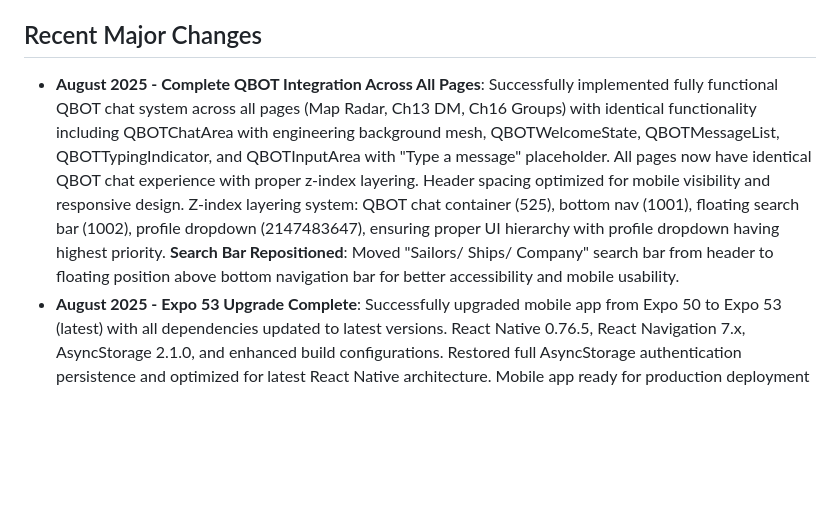
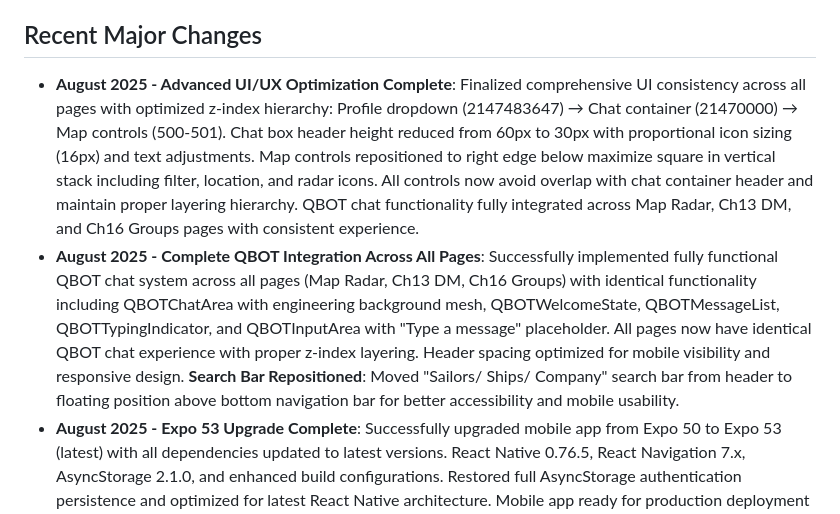
Before and after one commit to qaaqit/QaaqConnect30, a Markdown page: replit.md, the part around the change. Rendered like a GitHub page; blank space fills up the shorter version.

```diff
--- a/replit.md
+++ b/replit.md
@@ -4,7 +4,8 @@
 QaaqConnect is a comprehensive maritime networking platform designed to enhance shore leaves, simplify shopping for sailors, and facilitate social connections. It enables sailors to discover nearby peers and locals, access a curated marketplace for maritime essentials, and engage in location-based discussions. The platform aims to foster an authentic maritime community experience by integrating proximity-based user discovery, real-time location mapping, direct communication tools, and a structured content navigation system.
 
 ## Recent Major Changes
-- **August 2025 - Complete QBOT Integration Across All Pages**: Successfully implemented fully functional QBOT chat system across all pages (Map Radar, Ch13 DM, Ch16 Groups) with identical functionality including QBOTChatArea with engineering background mesh, QBOTWelcomeState, QBOTMessageList, QBOTTypingIndicator, and QBOTInputArea with "Type a message" placeholder. All pages now have identical QBOT chat experience with proper z-index layering. Header spacing optimized for mobile visibility and responsive design. Z-index layering system: QBOT chat container (525), bottom nav (1001), floating search bar (1002), profile dropdown (2147483647), ensuring proper UI hierarchy with profile dropdown having highest priority. **Search Bar Repositioned**: Moved "Sailors/ Ships/ Company" search bar from header to floating position above bottom navigation bar for better accessibility and mobile usability.
+- **August 2025 - Advanced UI/UX Optimization Complete**: Finalized comprehensive UI consistency across all pages with optimized z-index hierarchy: Profile dropdown (2147483647) → Chat container (21470000) → Map controls (500-501). Chat box header height reduced from 60px to 30px with proportional icon sizing (16px) and text adjustments. Map controls repositioned to right edge below maximize square in vertical stack including filter, location, and radar icons. All controls now avoid overlap with chat container header and maintain proper layering hierarchy. QBOT chat functionality fully integrated across Map Radar, Ch13 DM, and Ch16 Groups pages with consistent experience.
+- **August 2025 - Complete QBOT Integration Across All Pages**: Successfully implemented fully functional QBOT chat system across all pages (Map Radar, Ch13 DM, Ch16 Groups) with identical functionality including QBOTChatArea with engineering background mesh, QBOTWelcomeState, QBOTMessageList, QBOTTypingIndicator, and QBOTInputArea with "Type a message" placeholder. All pages now have identical QBOT chat experience with proper z-index layering. Header spacing optimized for mobile visibility and responsive design. **Search Bar Repositioned**: Moved "Sailors/ Ships/ Company" search bar from header to floating position above bottom navigation bar for better accessibility and mobile usability.
 - **August 2025 - Expo 53 Upgrade Complete**: Successfully upgraded mobile app from Expo 50 to Expo 53 (latest) with all dependencies updated to latest versions. React Native 0.76.5, React Navigation 7.x, AsyncStorage 2.1.0, and enhanced build configurations. Restored full AsyncStorage authentication persistence and optimized for latest React Native architecture. Mobile app ready for production deployment with all modern capabilities.
 - **August 2025 - Play Store Production Configuration**: Configured mobile app with production Replit API URL (https://mushypiyush-workspace.replit.app) for Google Play Store deployment. Updated all API configuration files, bumped version to 2.1.1, and created comprehensive Play Store deployment guide. App ready for EAS Build production release.
 - **August 2025 - UI Color Scheme Fixed**: Corrected mobile app color scheme to use proper orange (#ea580c), red (#dc2626), and white colors instead of incorrect blue/teal colors. Updated all UI elements including header, buttons, search controls, map markers, and user cards to match the authentic QAAQ branding. Added missing crown icon in search bar and filter/map/radar icons on right side. Fixed QAAQ logo assets in mobile app.
```
Also changed, not shown: PROGRESS_MARKER_AUGUST_2025.md (added, +182 -0 lines).
